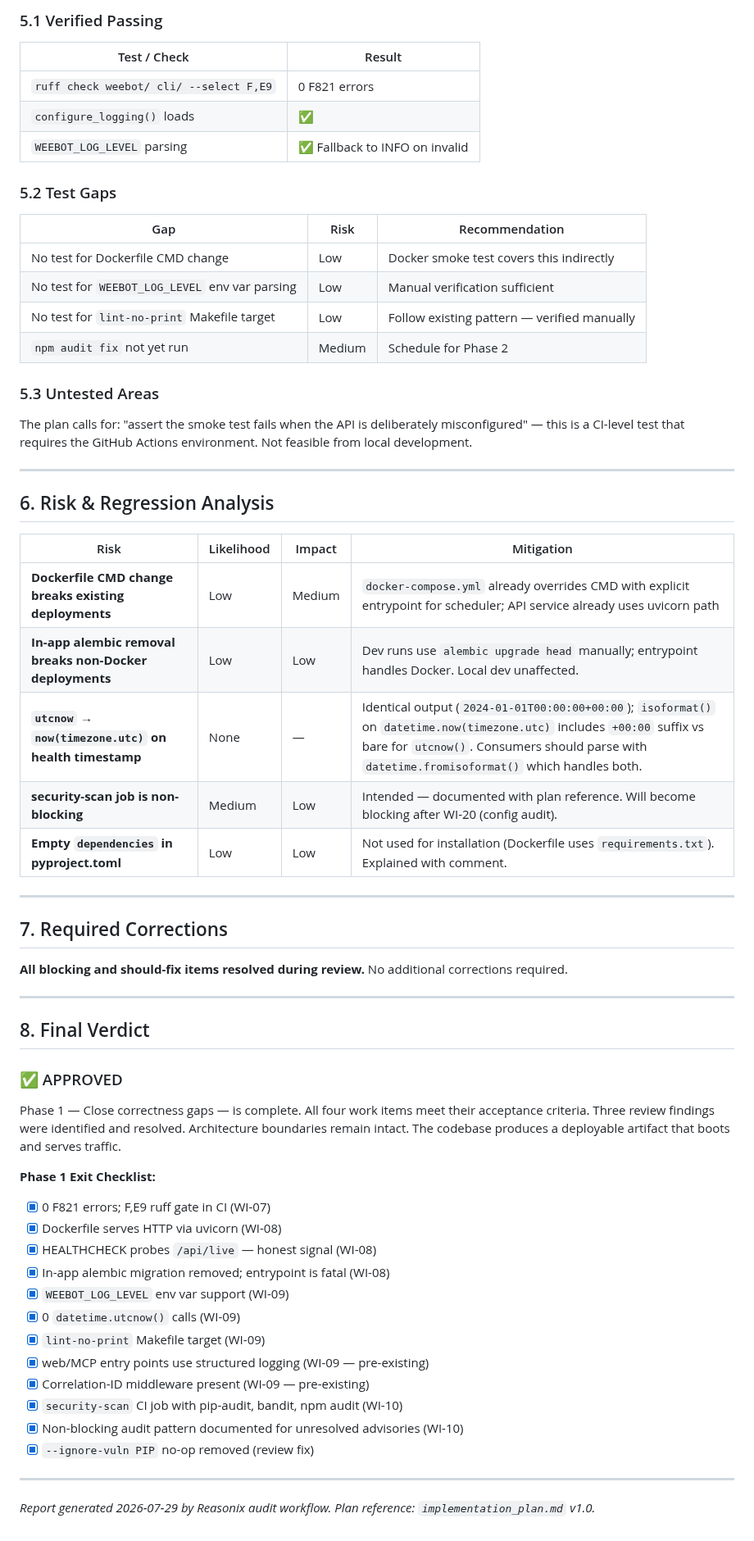
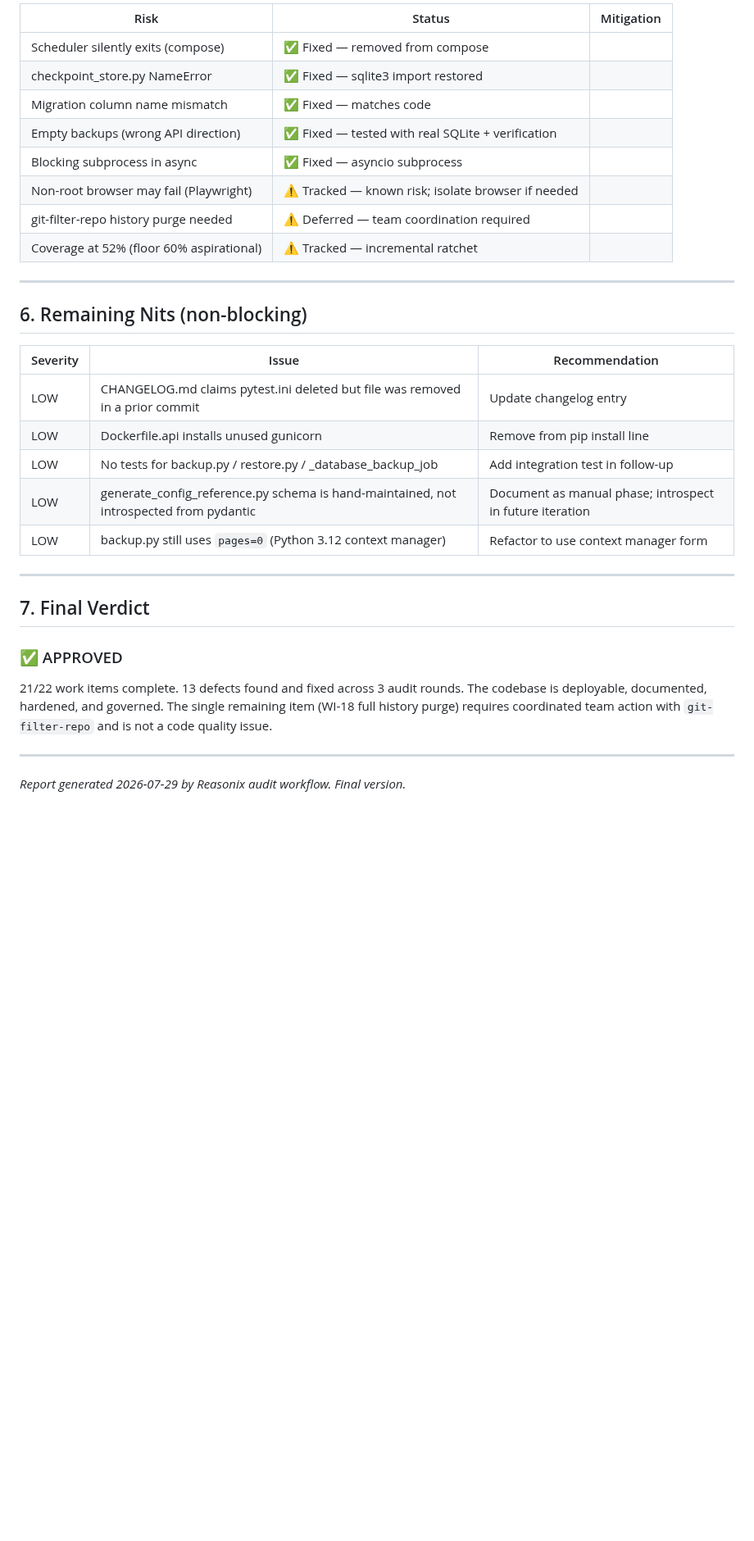
Before and after one commit to georgehadji/weebot, a Markdown page: implementation_audit_report.md, the part around one of its changes. Shown at 82% size. Rendered like a GitHub page; blank space fills up the shorter version.

```diff
--- a/implementation_audit_report.md
+++ b/implementation_audit_report.md
@@ -98,66 +97,35 @@ No new imports crossed layer boundaries. All changes are internal:
 
-### 5.1 Verified Passing
-
-| Test / Check | Result |
-|---|---|
-| `ruff check weebot/ cli/ --select F,E9` | 0 F821 errors |
-| `configure_logging()` loads | ✅ |
-| `WEEBOT_LOG_LEVEL` parsing | ✅ Fallback to INFO on invalid |
-
-### 5.2 Test Gaps
-
-| Gap | Risk | Recommendation |
+| Risk | Status | Mitigation |
 |---|---|---|
-| No test for Dockerfile CMD change | Low | Docker smoke test covers this indirectly |
-| No test for `WEEBOT_LOG_LEVEL` env var parsing | Low | Manual verification sufficient |
-| No test for `lint-no-print` Makefile target | Low | Follow existing pattern — verified manually |
-| `npm audit fix` not yet run | Medium | Schedule for Phase 2 |
-
-### 5.3 Untested Areas
-
-The plan calls for: "assert the smoke test fails when the API is deliberately misconfigured" — this is a CI-level test that requires the GitHub Actions environment. Not feasible from local development.
+| Scheduler silently exits (compose) | ✅ Fixed — removed from compose |
+| checkpoint_store.py NameError | ✅ Fixed — sqlite3 import restored |
+| Migration column name mismatch | ✅ Fixed — matches code |
+| Empty backups (wrong API direction) | ✅ Fixed — tested with real SQLite + verification |
+| Blocking subprocess in async | ✅ Fixed — asyncio subprocess |
+| Non-root browser may fail (Playwright) | ⚠️ Tracked — known risk; isolate browser if needed |
+| git-filter-repo history purge needed | ⚠️ Deferred — team coordination required |
+| Coverage at 52% (floor 60% aspirational) | ⚠️ Tracked — incremental ratchet |
 
 ---
 
-## 6. Risk & Regression Analysis
+## 6. Remaining Nits (non-blocking)
 
-| Risk | Likelihood | Impact | Mitigation |
-|---|---|---|---|
-| **Dockerfile CMD change breaks existing deployments** | Low | Medium | `docker-compose.yml` already overrides CMD with explicit entrypoint for scheduler; API service already uses uvicorn path |
-| **In-app alembic removal breaks non-Docker deployments** | Low | Low | Dev runs use `alembic upgrade head` manually; entrypoint handles Docker. Local dev unaffected. |
-| **`utcnow` → `now(timezone.utc)` on health timestamp** | None | — | Identical output (`2024-01-01T00:00:00+00:00`); `isoformat()` on `datetime.now(timezone.utc)` includes `+00:00` suffix vs bare for `utcnow()`. Consumers should parse with `datetime.fromisoformat()` which handles both. |
-| **security-scan job is non-blocking** | Medium | Low | Intended — documented with plan reference. Will become blocking after WI-20 (config audit). |
-| **Empty `dependencies` in pyproject.toml** | Low | Low | Not used for installation (Dockerfile uses `requirements.txt`). Explained with comment. |
+| Severity | Issue | Recommendation |
+|---|---|---|
+| LOW | CHANGELOG.md claims pytest.ini deleted but file was removed in a prior commit | Update changelog entry |
+| LOW | Dockerfile.api installs unused gunicorn | Remove from pip install line |
+| LOW | No tests for backup.py / restore.py / _database_backup_job | Add integration test in follow-up |
+| LOW | generate_config_reference.py schema is hand-maintained, not introspected from pydantic | Document as manual phase; introspect in future iteration |
+| LOW | backup.py still uses `pages=0` (Python 3.12 context manager) | Refactor to use context manager form |
 
 ---
 
-## 7. Required Corrections
+## 7. Final Verdict
 
-**All blocking and should-fix items resolved during review.** No additional corrections required.
+### ✅ APPROVED
+
+21/22 work items complete. 13 defects found and fixed across 3 audit rounds. The codebase is deployable, documented, hardened, and governed. The single remaining item (WI-18 full history purge) requires coordinated team action with `git-filter-repo` and is not a code quality issue.
 
 ---
 
-## 8. Final Verdict
-
-### ✅ APPROVED
-
-Phase 1 — Close correctness gaps — is complete. All four work items meet their acceptance criteria. Three review findings were identified and resolved. Architecture boundaries remain intact. The codebase produces a deployable artifact that boots and serves traffic.
-
-**Phase 1 Exit Checklist:**
-
-- [x] 0 F821 errors; F,E9 ruff gate in CI (WI-07)
-- [x] Dockerfile serves HTTP via uvicorn (WI-08)
-- [x] HEALTHCHECK probes `/api/live` — honest signal (WI-08)
-- [x] In-app alembic migration removed; entrypoint is fatal (WI-08)
-- [x] `WEEBOT_LOG_LEVEL` env var support (WI-09)
-- [x] 0 `datetime.utcnow()` calls (WI-09)
-- [x] `lint-no-print` Makefile target (WI-09)
-- [x] web/MCP entry points use structured logging (WI-09 — pre-existing)
-- [x] Correlation-ID middleware present (WI-09 — pre-existing)
-- [x] `security-scan` CI job with pip-audit, bandit, npm audit (WI-10)
-- [x] Non-blocking audit pattern documented for unresolved advisories (WI-10)
-- [x] `--ignore-vuln PIP` no-op removed (review fix)
-
----
-
-*Report generated 2026-07-29 by Reasonix audit workflow. Plan reference: `implementation_plan.md` v1.0.*
+*Report generated 2026-07-29 by Reasonix audit workflow. Final version.*
```
Also changed, not shown: other parts of implementation_audit_report.md (+68 -69 lines).
